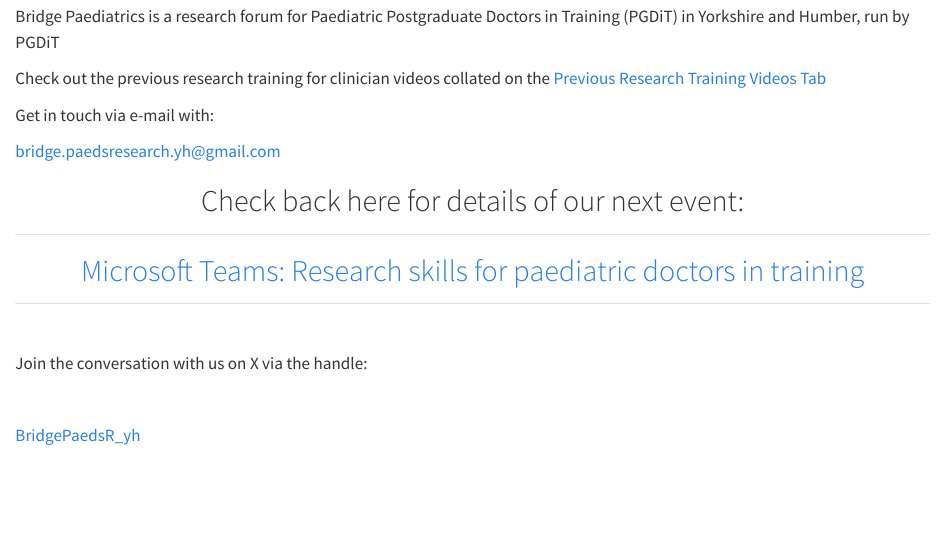
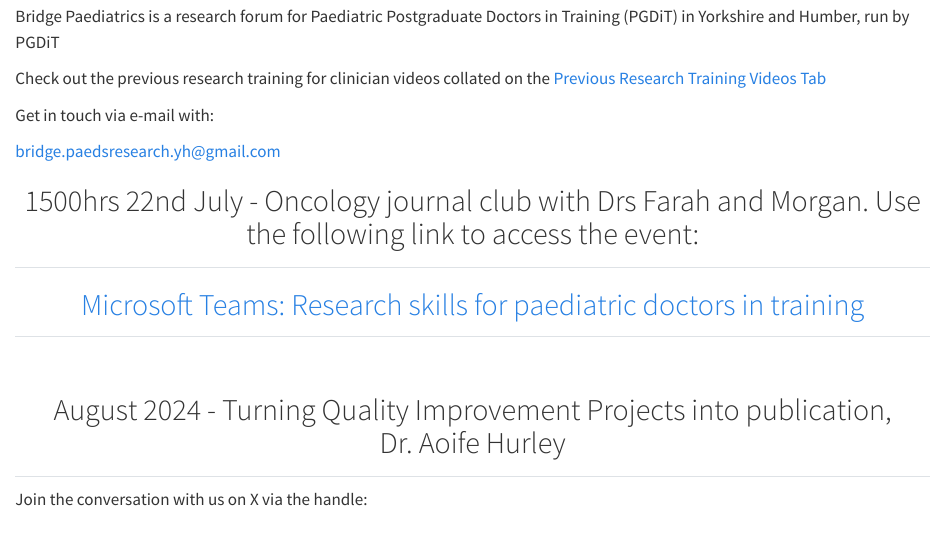
Before and after one commit to bridgepaediatrics/quarto, a Quarto document (index.qmd): the page in a window 1100 px wide, from 500 px down. Rendered offline with R 4.5, knitr and Pandoc in place of Quarto, with nearby package versions.

Commit message:
Change link

```diff
--- a/index.qmd
+++ b/index.qmd
@@ -34,7 +34,7 @@ Get in touch via e-mail with:
 
 <h2 style="text-align: center;">
 
-Check back here for details of our next event:
+1500hrs 22nd July - Oncology journal club with Drs Farah and Morgan. Use the following link to access the event:
 
 </h2>
 
@@ -45,6 +45,13 @@ Check back here for details of our next event:
 </h2>
 
 <br />
+
+<h2 style="text-align: center;">
+
+August 2024 - Turning Quality Improvement Projects into publication, Dr. Aoife Hurley
+
+</h2>
+
 
 <p style="text-align: center;">
 
```
Also changed, not shown: .quarto/idx/index.qmd.json, docs/search.json, index.qmd (2 more changed lines), 1 other file.
